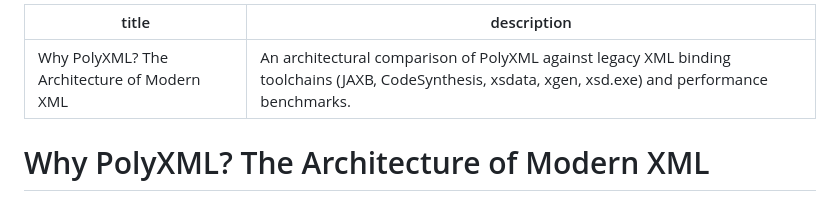
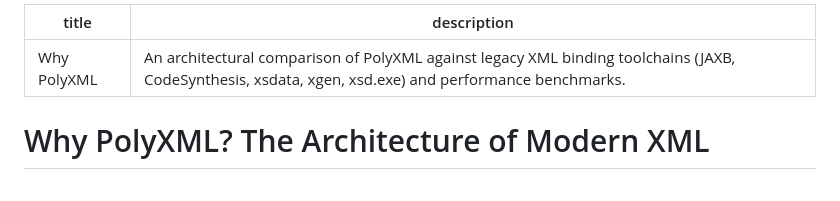
Before and after one commit to nth-bailey/PolyXML, a Markdown page: docs/why-polyxml.md, the part around the change. Rendered like a GitHub page.

Commit message:
docs: shorten why PolyXML navigation title

```diff
--- a/docs/why-polyxml.md
+++ b/docs/why-polyxml.md
@@ -1,5 +1,5 @@
 ---
-title: Why PolyXML? The Architecture of Modern XML
+title: Why PolyXML
 description: An architectural comparison of PolyXML against legacy XML binding toolchains (JAXB, CodeSynthesis, xsdata, xgen, xsd.exe) and performance benchmarks.
 ---
 
```
